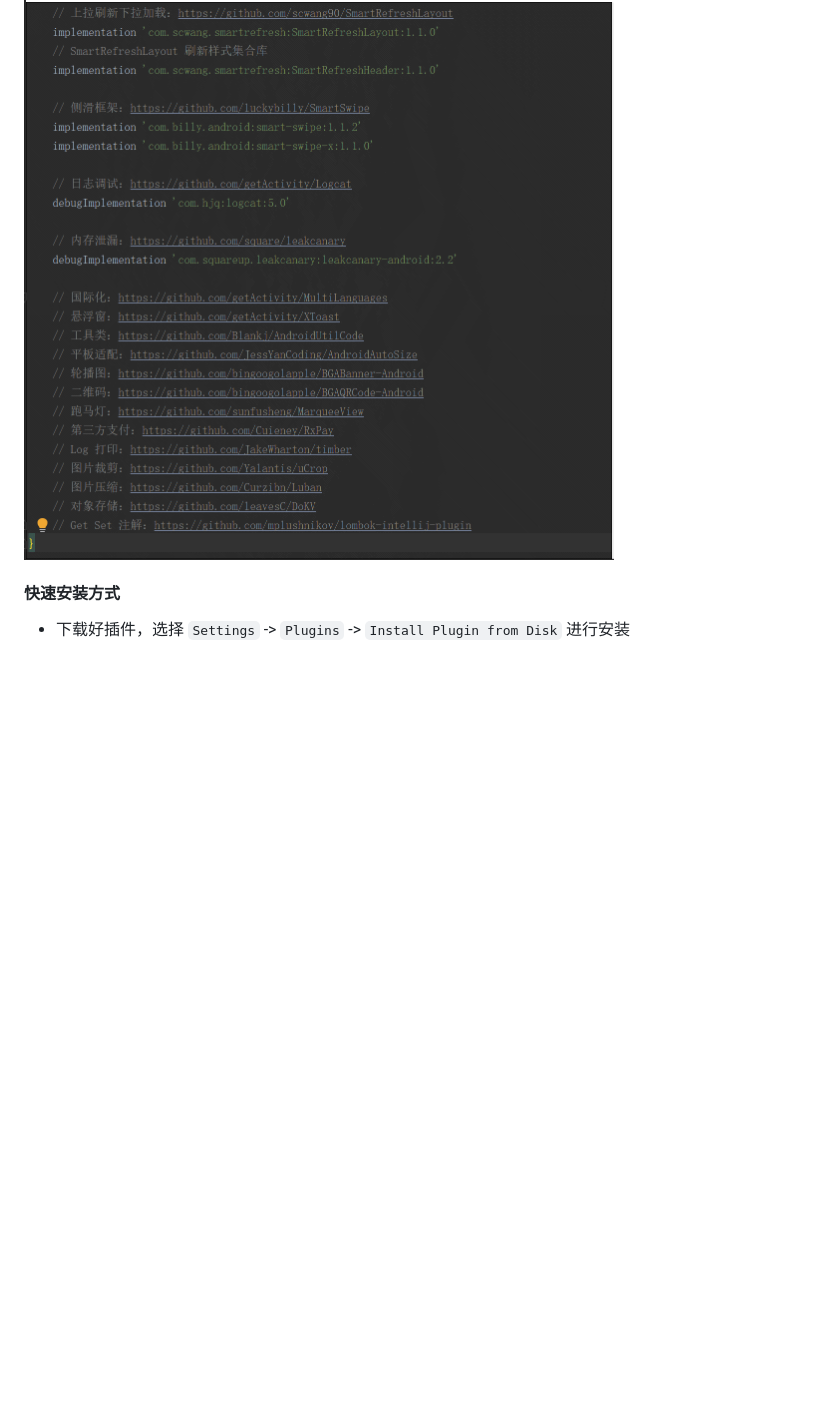
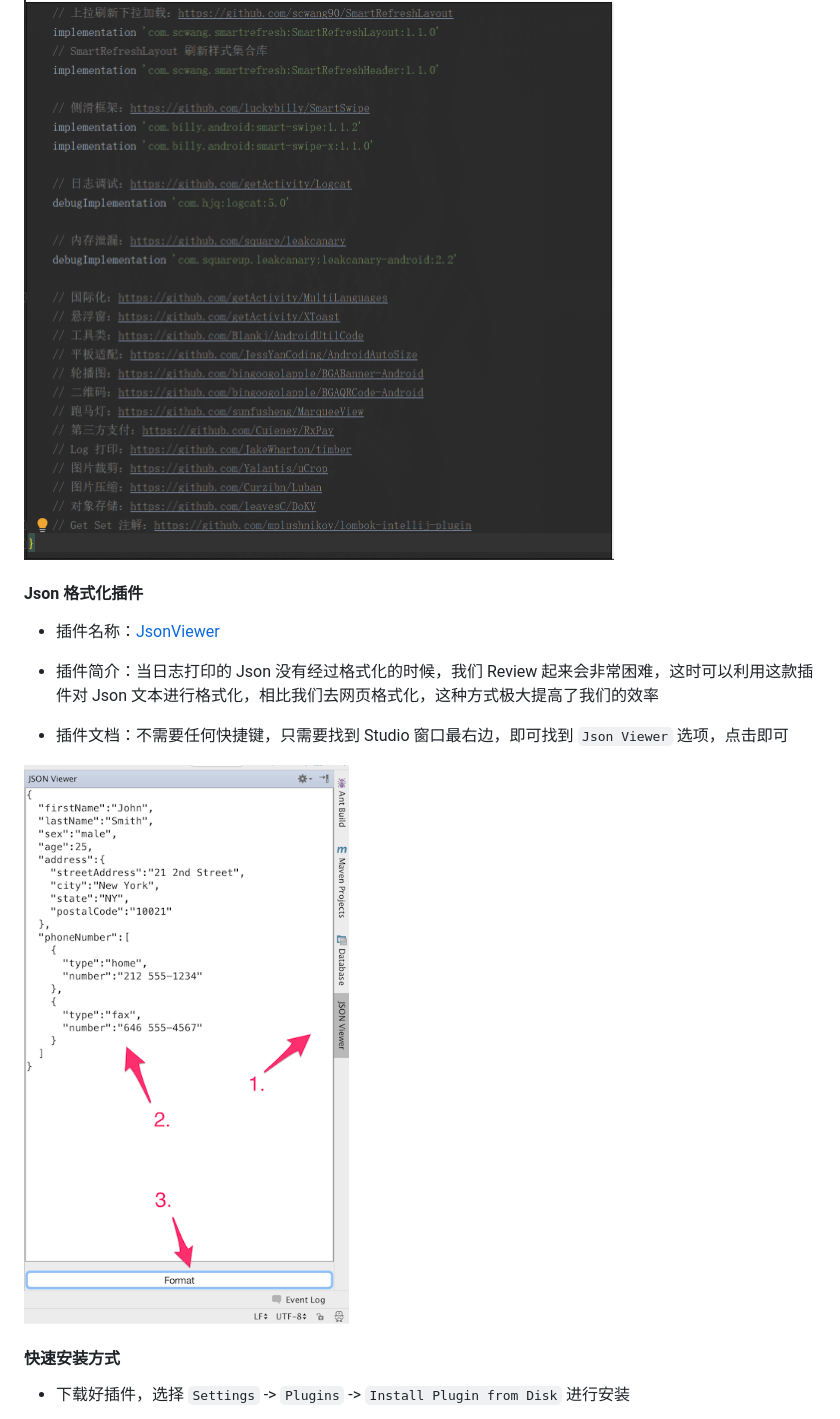
Before and after one commit to getActivity/StudioPlugins, a Markdown page: README.md, the part around one of its changes. GitHub-like rendering; pictures changed too: JsonViewer.png (added); blank space fills up the shorter version.

```diff
--- a/README.md
+++ b/README.md
@@ -49,6 +59,16 @@
 * 插件文档：选中欲翻译的英文单词或者句子，鼠标右击选择 Translate（默认为第一个选项）
 
 ![](ECTranslation.gif)
+
+#### Json 格式化插件
+
+* 插件名称：[JsonViewer](https://plugins.jetbrains.com/plugin/9679-json-viewer)
+
+* 插件简介：当日志打印的 Json 没有经过格式化的时候，我们 Review 起来会非常困难，这时可以利用这款插件对 Json 文本进行格式化，相比我们去网页格式化，这种方式极大提高了我们的效率
+
+* 插件文档：不需要任何快捷键，只需要找到 Studio 窗口最右边，即可找到 `Json Viewer` 选项，点击即可
+
+![](JsonViewer.png)
 
 #### 快速安装方式
 
```
Also changed, not shown: other parts of README.md (+13 -3 lines), JSONToKotlinClass.gif (added), 2 other files.
